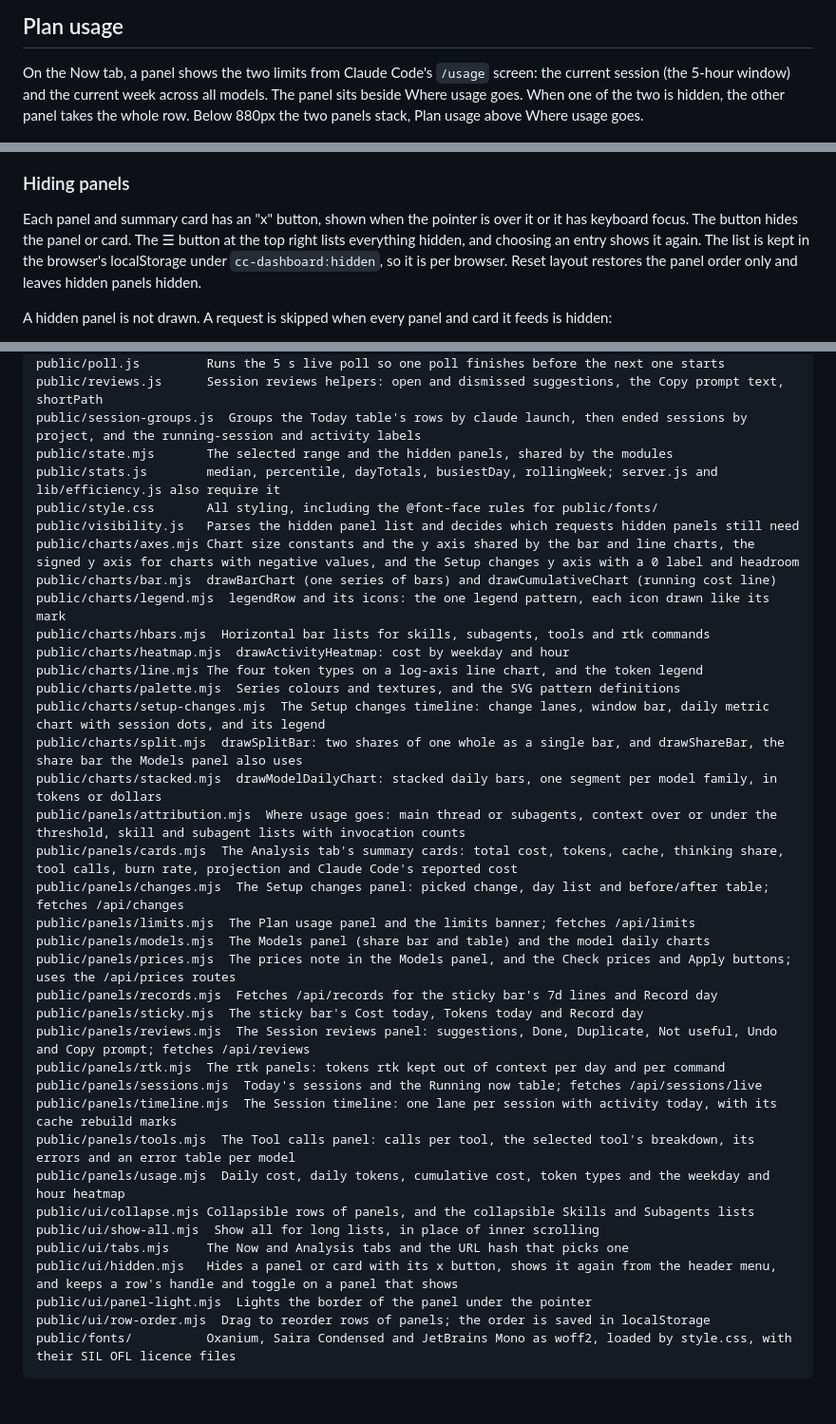
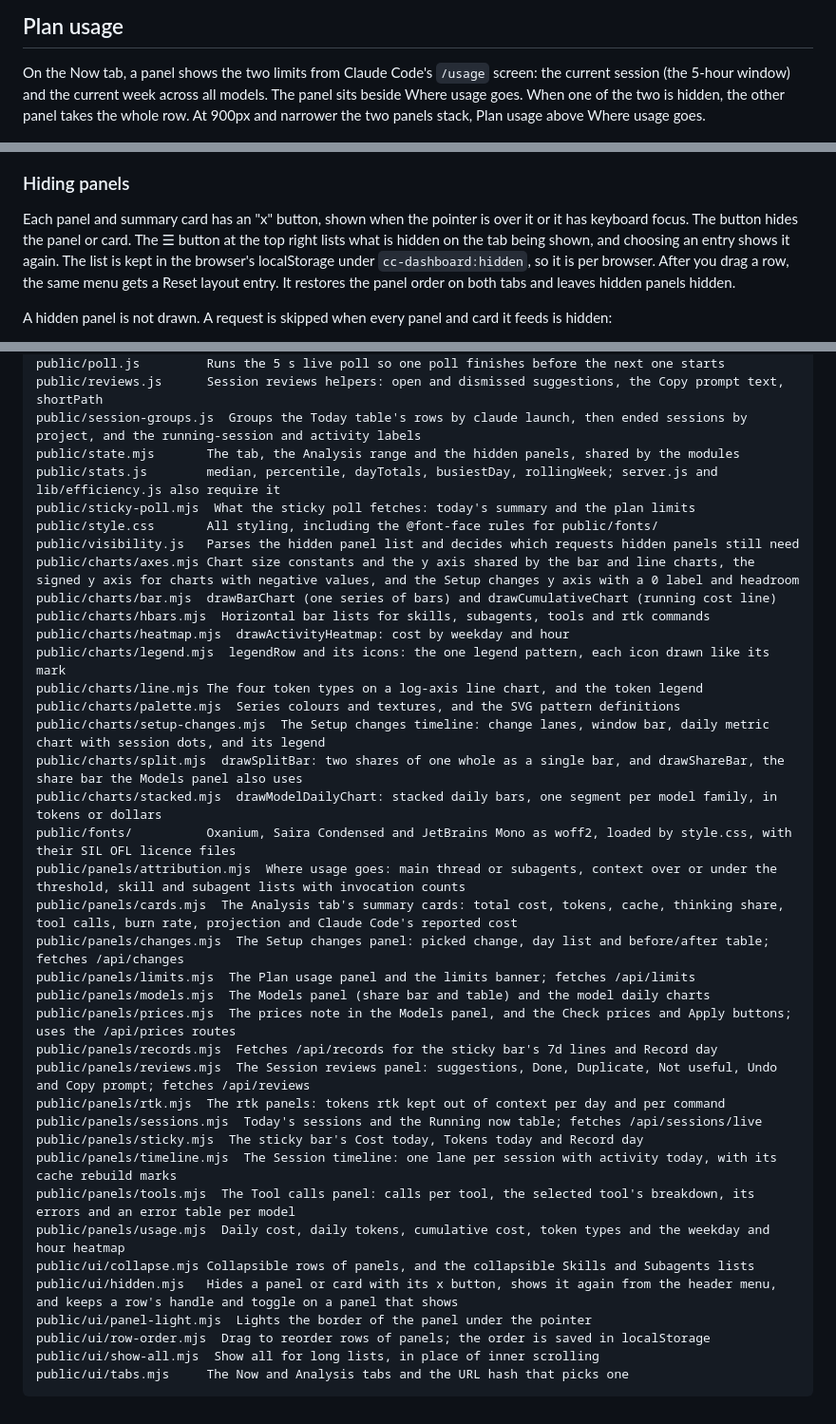
Before and after one commit to SJTucker/cc-dashboard, a Markdown page: README.md, 3 parts joined by grey strips. Shown at 95% size. GitHub-like rendering.

Commit message:
docs: fix the README breakpoint, limit banner, state.mjs and file list order
The two panels stack at 900px and narrower, the limit banner shows on both
tabs, state.mjs holds the tab and the Analysis range, and the public/ file list
is alphabetical again. The ☰ menu paragraph covers the shown tab and Reset
layout, and public/sticky-poll.mjs is listed.

````diff
--- a/README.md
+++ b/README.md
@@ -98,7 +98,7 @@ what Anthropic billed. Do not add one to the other.
 On the Now tab, a panel shows the two limits from Claude Code's `/usage` screen:
 the current session (the 5-hour window) and the current week across all models.
 The panel sits beside Where usage goes. When one of the two
-is hidden, the other panel takes the whole row. Below 880px the two panels stack,
+is hidden, the other panel takes the whole row. At 900px and narrower the two panels stack,
 Plan usage above Where usage goes.
 
 ![Plan usage panel with session, week and today bars, beside Where usage goes](docs/screenshots/plan-usage.png)
@@ -448,9 +448,10 @@ deleted take the model of the response before them.
 
 Each panel and summary card has an "x" button, shown when the pointer is over it or
 it has keyboard focus. The button hides the panel or card. The ☰ button at the top
-right lists everything hidden, and choosing an entry shows it again. The list is
-kept in the browser's localStorage under `cc-dashboard:hidden`, so it is per
-browser. Reset layout restores the panel order only and leaves hidden panels hidden.
+right lists what is hidden on the tab being shown, and choosing an entry shows it
+again. The list is kept in the browser's localStorage under `cc-dashboard:hidden`,
+so it is per browser. After you drag a row, the same menu gets a Reset layout
+entry. It restores the panel order on both tabs and leaves hidden panels hidden.
 
 A hidden panel is not drawn. A request is skipped when every panel and card it feeds
 is hidden:
@@ -628,20 +629,22 @@ public/main.mjs        Starts the page: fetches the API routes, draws every pane
 public/poll.js         Runs the 5 s live poll so one poll finishes before the next one starts
 public/reviews.js      Session reviews helpers: open and dismissed suggestions, the Copy prompt text, shortPath
 public/session-groups.js  Groups the Today table's rows by claude launch, then ended sessions by project, and the running-session and activity labels
-public/state.mjs       The selected range and the hidden panels, shared by the modules
+public/state.mjs       The tab, the Analysis range and the hidden panels, shared by the modules
 public/stats.js        median, percentile, dayTotals, busiestDay, rollingWeek; server.js and lib/efficiency.js also require it
+public/sticky-poll.mjs  What the sticky poll fetches: today's summary and the plan limits
 public/style.css       All styling, including the @font-face rules for public/fonts/
 public/visibility.js   Parses the hidden panel list and decides which requests hidden panels still need
 public/charts/axes.mjs Chart size constants and the y axis shared by the bar and line charts, the signed y axis for charts with negative values, and the Setup changes y axis with a 0 label and headroom
 public/charts/bar.mjs  drawBarChart (one series of bars) and drawCumulativeChart (running cost line)
-public/charts/legend.mjs  legendRow and its icons: the one legend pattern, each icon drawn like its mark
 public/charts/hbars.mjs  Horizontal bar lists for skills, subagents, tools and rtk commands
 public/charts/heatmap.mjs  drawActivityHeatmap: cost by weekday and hour
+public/charts/legend.mjs  legendRow and its icons: the one legend pattern, each icon drawn like its mark
 public/charts/line.mjs The four token types on a log-axis line chart, and the token legend
 public/charts/palette.mjs  Series colours and textures, and the SVG pattern definitions
 public/charts/setup-changes.mjs  The Setup changes timeline: change lanes, window bar, daily metric chart with session dots, and its legend
 public/charts/split.mjs  drawSplitBar: two shares of one whole as a single bar, and drawShareBar, the share bar the Models panel also uses
 public/charts/stacked.mjs  drawModelDailyChart: stacked daily bars, one segment per model family, in tokens or dollars
+public/fonts/          Oxanium, Saira Condensed and JetBrains Mono as woff2, loaded by style.css, with their SIL OFL licence files
 public/panels/attribution.mjs  Where usage goes: main thread or subagents, context over or under the threshold, skill and subagent lists with invocation counts
 public/panels/cards.mjs  The Analysis tab's summary cards: total cost, tokens, cache, thinking share, tool calls, burn rate, projection and Claude Code's reported cost
 public/panels/changes.mjs  The Setup changes panel: picked change, day list and before/after table; fetches /api/changes
@@ -649,18 +652,17 @@ public/panels/limits.mjs  The Plan usage panel and the limits banner; fetches /a
 public/panels/models.mjs  The Models panel (share bar and table) and the model daily charts
 public/panels/prices.mjs  The prices note in the Models panel, and the Check prices and Apply buttons; uses the /api/prices routes
 public/panels/records.mjs  Fetches /api/records for the sticky bar's 7d lines and Record day
-public/panels/sticky.mjs  The sticky bar's Cost today, Tokens today and Record day
 public/panels/reviews.mjs  The Session reviews panel: suggestions, Done, Duplicate, Not useful, Undo and Copy prompt; fetches /api/reviews
 public/panels/rtk.mjs  The rtk panels: tokens rtk kept out of context per day and per command
 public/panels/sessions.mjs  Today's sessions and the Running now table; fetches /api/sessions/live
+public/panels/sticky.mjs  The sticky bar's Cost today, Tokens today and Record day
 public/panels/timeline.mjs  The Session timeline: one lane per session with activity today, with its cache rebuild marks
 public/panels/tools.mjs  The Tool calls panel: calls per tool, the selected tool's breakdown, its errors and an error table per model
 public/panels/usage.mjs  Daily cost, daily tokens, cumulative cost, token types and the weekday and hour heatmap
 public/ui/collapse.mjs Collapsible rows of panels, and the collapsible Skills and Subagents lists
-public/ui/show-all.mjs  Show all for long lists, in place of inner scrolling
-public/ui/tabs.mjs     The Now and Analysis tabs and the URL hash that picks one
 public/ui/hidden.mjs   Hides a panel or card with its x button, shows it again from the header menu, and keeps a row's handle and toggle on a panel that shows
 public/ui/panel-light.mjs  Lights the border of the panel under the pointer
 public/ui/row-order.mjs  Drag to reorder rows of panels; the order is saved in localStorage
-public/fonts/          Oxanium, Saira Condensed and JetBrains Mono as woff2, loaded by style.css, with their SIL OFL licence files
+public/ui/show-all.mjs  Show all for long lists, in place of inner scrolling
+public/ui/tabs.mjs     The Now and Analysis tabs and the URL hash that picks one
 ```
````
Also changed, not shown: other parts of README.md (+1 -1 lines).
